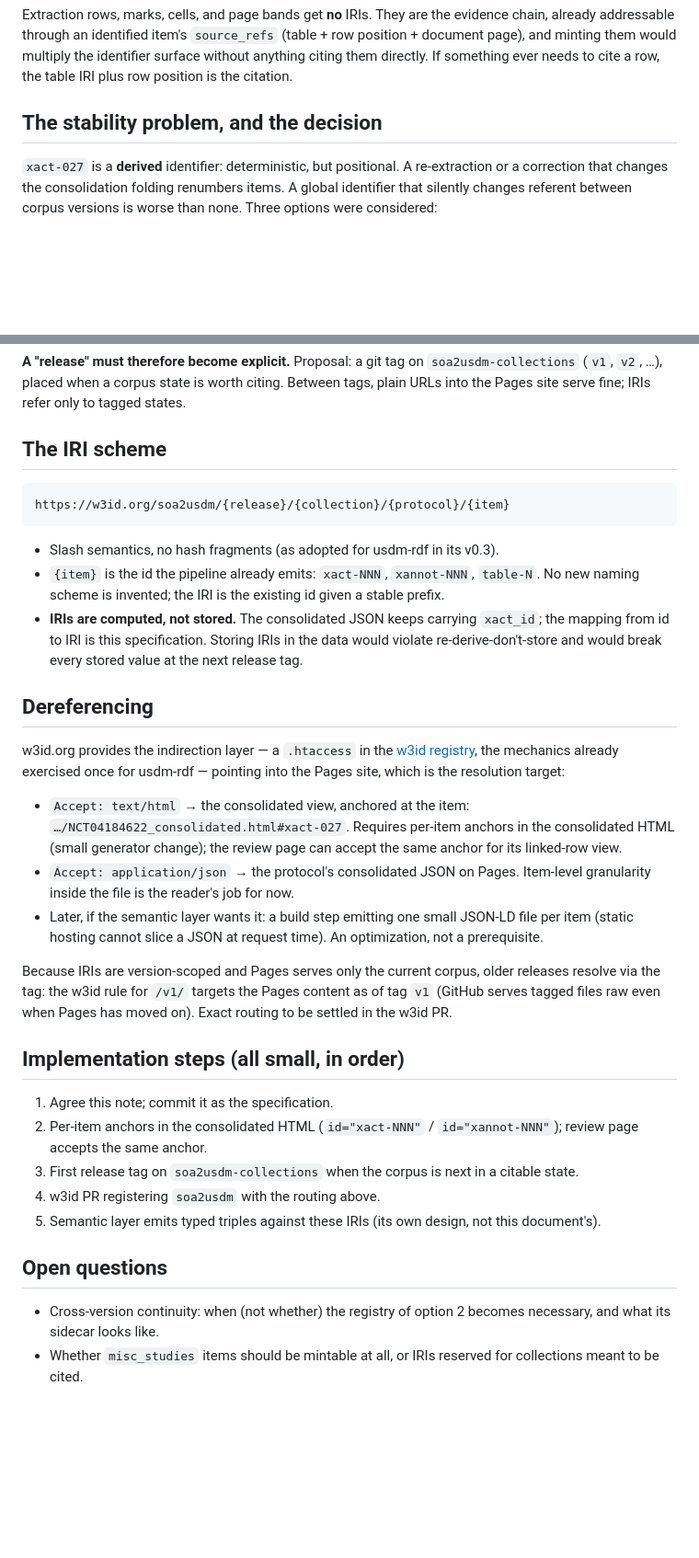
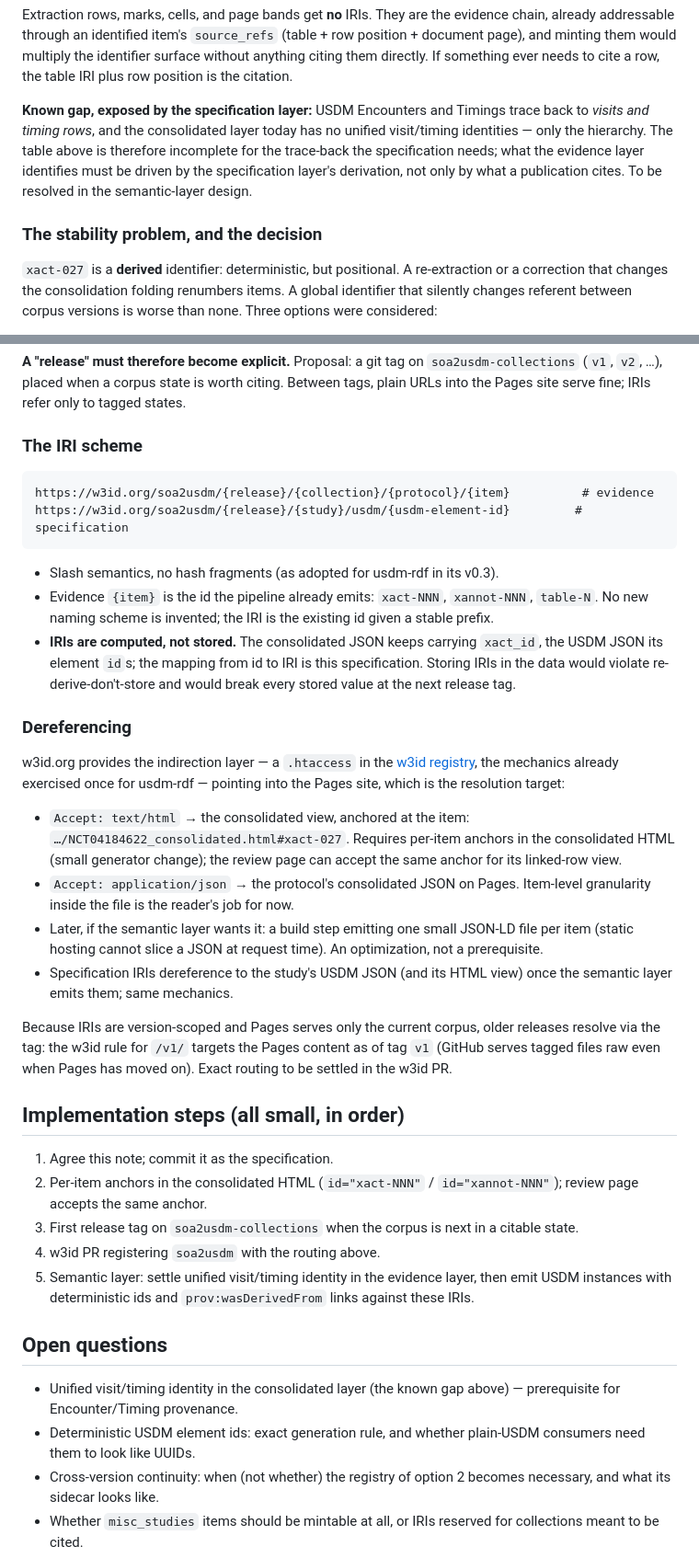
Before and after one commit to kerfors/soa2usdm, a Markdown page: documents/global-identifiers.md, 2 parts joined by grey strips. Shown at 92% size. Rendered like a GitHub page; blank space fills up the shorter version.

````diff
--- a/documents/global-identifiers.md
+++ b/documents/global-identifiers.md
@@ -29,7 +51,9 @@ Mint identifiers for what will be cited; leave provenance addressable *relative
 
 Extraction rows, marks, cells, and page bands get **no** IRIs. They are the evidence chain, already addressable through an identified item's `source_refs` (table + row position + document page), and minting them would multiply the identifier surface without anything citing them directly. If something ever needs to cite a row, the table IRI plus row position is the citation.
 
-## The stability problem, and the decision
+**Known gap, exposed by the specification layer:** USDM Encounters and Timings trace back to *visits and timing rows*, and the consolidated layer today has no unified visit/timing identities — only the hierarchy. The table above is therefore incomplete for the trace-back the specification needs; what the evidence layer identifies must be driven by the specification layer's derivation, not only by what a publication cites. To be resolved in the semantic-layer design.
+
+### The stability problem, and the decision
 
 `xact-027` is a **derived** identifier: deterministic, but positional. A re-extraction or a correction that changes the consolidation folding renumbers items. A global identifier that silently changes referent between corpus versions is worse than none. Three options were considered:
 
@@ -39,23 +63,25 @@ Extraction rows, marks, cells, and page bands get **no** IRIs. They are the evid
 
 **A "release" must therefore become explicit.** Proposal: a git tag on `soa2usdm-collections` (`v1`, `v2`, …), placed when a corpus state is worth citing. Between tags, plain URLs into the Pages site serve fine; IRIs refer only to tagged states.
 
-## The IRI scheme
+### The IRI scheme
 
 ```
-https://w3id.org/soa2usdm/{release}/{collection}/{protocol}/{item}
+https://w3id.org/soa2usdm/{release}/{collection}/{protocol}/{item}          # evidence
+https://w3id.org/soa2usdm/{release}/{study}/usdm/{usdm-element-id}         # specification
 ```
 
 - Slash semantics, no hash fragments (as adopted for usdm-rdf in its v0.3).
-- `{item}` is the id the pipeline already emits: `xact-NNN`, `xannot-NNN`, `table-N`. No new naming scheme is invented; the IRI is the existing id given a stable prefix.
-- **IRIs are computed, not stored.** The consolidated JSON keeps carrying `xact_id`; the mapping from id to IRI is this specification. Storing IRIs in the data would violate re-derive-don't-store and would break every stored value at the next release tag.
+- Evidence `{item}` is the id the pipeline already emits: `xact-NNN`, `xannot-NNN`, `table-N`. No new naming scheme is invented; the IRI is the existing id given a stable prefix.
+- **IRIs are computed, not stored.** The consolidated JSON keeps carrying `xact_id`, the USDM JSON its element `id`s; the mapping from id to IRI is this specification. Storing IRIs in the data would violate re-derive-don't-store and would break every stored value at the next release tag.
 
-## Dereferencing
+### Dereferencing
 
 w3id.org provides the indirection layer — a `.htaccess` in the [w3id registry](https://github.com/perma-id/w3id.org), the mechanics already exercised once for usdm-rdf — pointing into the Pages site, which is the resolution target:
 
 - `Accept: text/html` → the consolidated view, anchored at the item: `…/NCT04184622_consolidated.html#xact-027`. Requires per-item anchors in the consolidated HTML (small generator change); the review page can accept the same anchor for its linked-row view.
 - `Accept: application/json` → the protocol's consolidated JSON on Pages. Item-level granularity inside the file is the reader's job for now.
 - Later, if the semantic layer wants it: a build step emitting one small JSON-LD file per item (static hosting cannot slice a JSON at request time). An optimization, not a prerequisite.
+- Specification IRIs dereference to the study's USDM JSON (and its HTML view) once the semantic layer emits them; same mechanics.
 
 Because IRIs are version-scoped and Pages serves only the current corpus, older releases resolve via the tag: the w3id rule for `/v1/` targets the Pages content as of tag `v1` (GitHub serves tagged files raw even when Pages has moved on). Exact routing to be settled in the w3id PR.
 
@@ -65,10 +91,12 @@ Because IRIs are version-scoped and Pages serves only the current corpus, older
 2. Per-item anchors in the consolidated HTML (`id="xact-NNN"` / `id="xannot-NNN"`); review page accepts the same anchor.
 3. First release tag on `soa2usdm-collections` when the corpus is next in a citable state.
 4. w3id PR registering `soa2usdm` with the routing above.
-5. Semantic layer emits typed triples against these IRIs (its own design, not this document's).
+5. Semantic layer: settle unified visit/timing identity in the evidence layer, then emit USDM instances with deterministic ids and `prov:wasDerivedFrom` links against these IRIs.
 
 ## Open questions
 
+- Unified visit/timing identity in the consolidated layer (the known gap above) — prerequisite for Encounter/Timing provenance.
+- Deterministic USDM element ids: exact generation rule, and whether plain-USDM consumers need them to look like UUIDs.
 - Cross-version continuity: when (not whether) the registry of option 2 becomes necessary, and what its sidecar looks like.
 - Whether `misc_studies` items should be mintable at all, or IRIs reserved for collections meant to be cited.
 - Whether review items and corrections deserve IRIs (they are decisions about items, and citable in principle) — deferred until something needs to cite one.
````
Also changed, not shown: other parts of documents/global-identifiers.md (+32 -10 lines).
